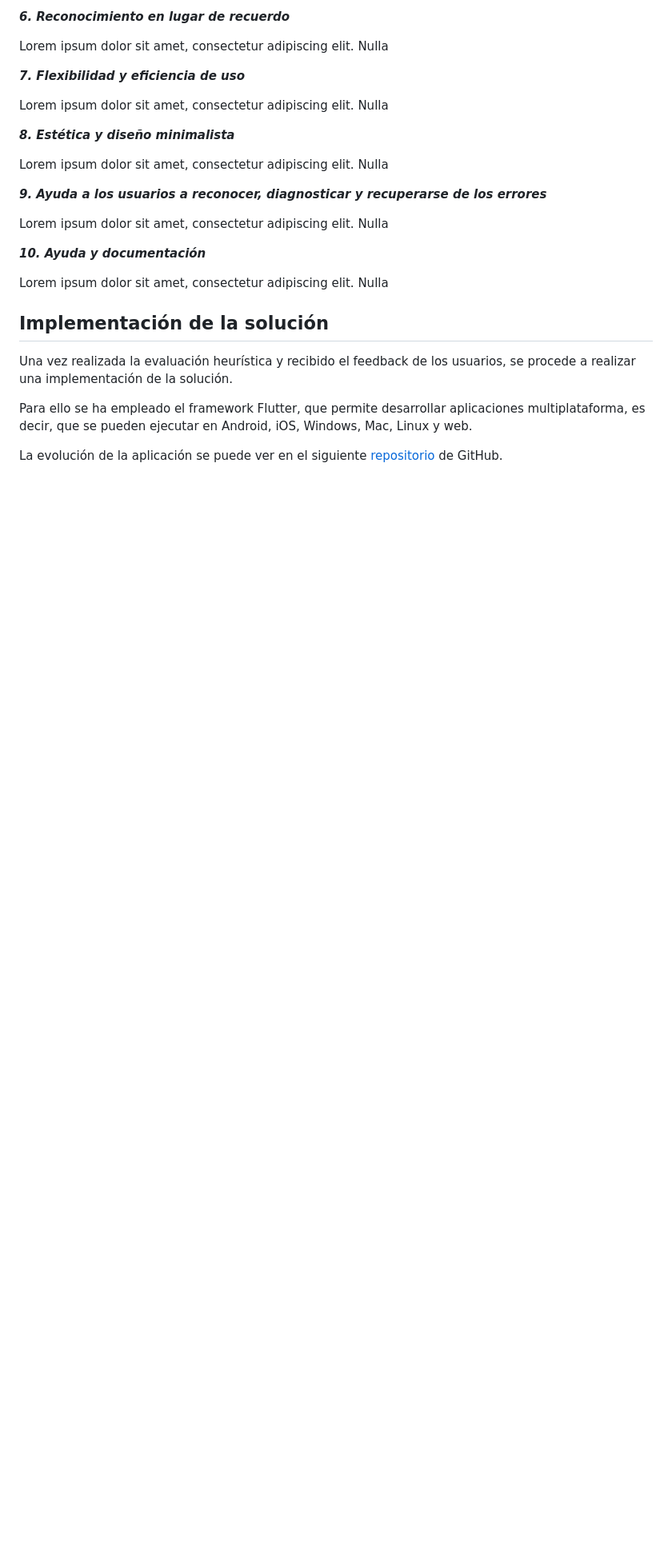
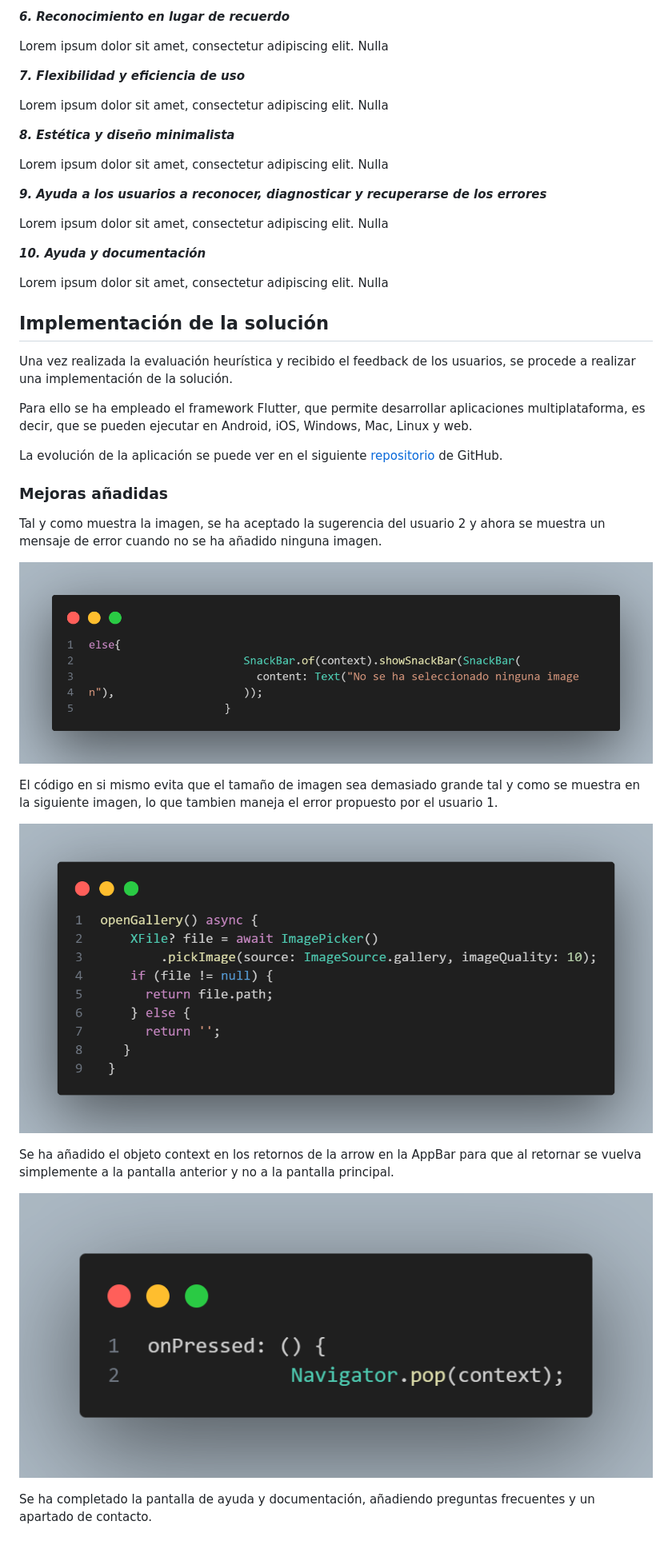
Before and after one commit to ser356/sinhex, a Markdown page: README.md, the part around the change. Shown: that part at 80% size. GitHub-like rendering; pictures changed too: image.png (added), image1.png (added), image3.png (added); blank space fills up the shorter version.

```diff
--- a/README.md
+++ b/README.md
@@ -807,3 +807,19 @@ Una vez realizada la evaluación heurística y recibido el feedback de los usuar
 Para ello se ha empleado el framework Flutter, que permite desarrollar aplicaciones multiplataforma, es decir, que se pueden ejecutar en Android, iOS, Windows, Mac, Linux y web.
 
 La evolución de la aplicación se puede ver en el siguiente [repositorio](https://github.com/ser356/sinhex) de GitHub.
+
+### **Mejoras añadidas**
+
+Tal y como muestra la imagen, se ha aceptado la sugerencia del usuario 2 y ahora se muestra un mensaje de error cuando no se ha añadido ninguna imagen.
+
+![Alt text](image.png)
+
+El código en si mismo evita que el tamaño de imagen sea demasiado grande tal y como se muestra en la siguiente imagen, lo que tambien maneja el error propuesto por el usuario 1.
+
+![Alt text](image1.png)
+
+Se ha añadido el objeto context en los retornos de la arrow en la AppBar para que al retornar se vuelva simplemente a la pantalla anterior y no a la pantalla principal.
+
+![Alt text](image3.png)
+
+Se ha completado la pantalla de ayuda y documentación, añadiendo preguntas frecuentes y un apartado de contacto.
```
Also changed, not shown: 2 other files.
